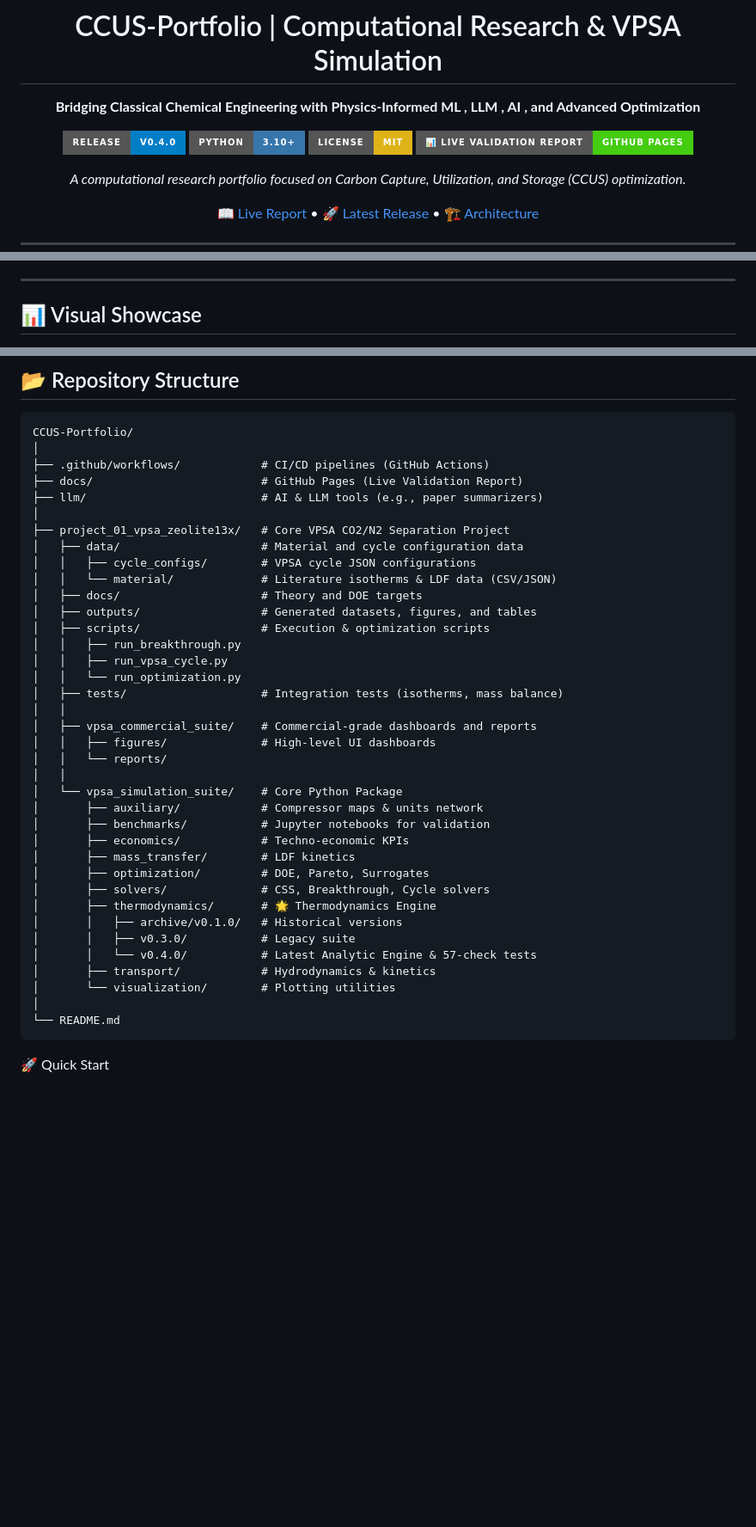
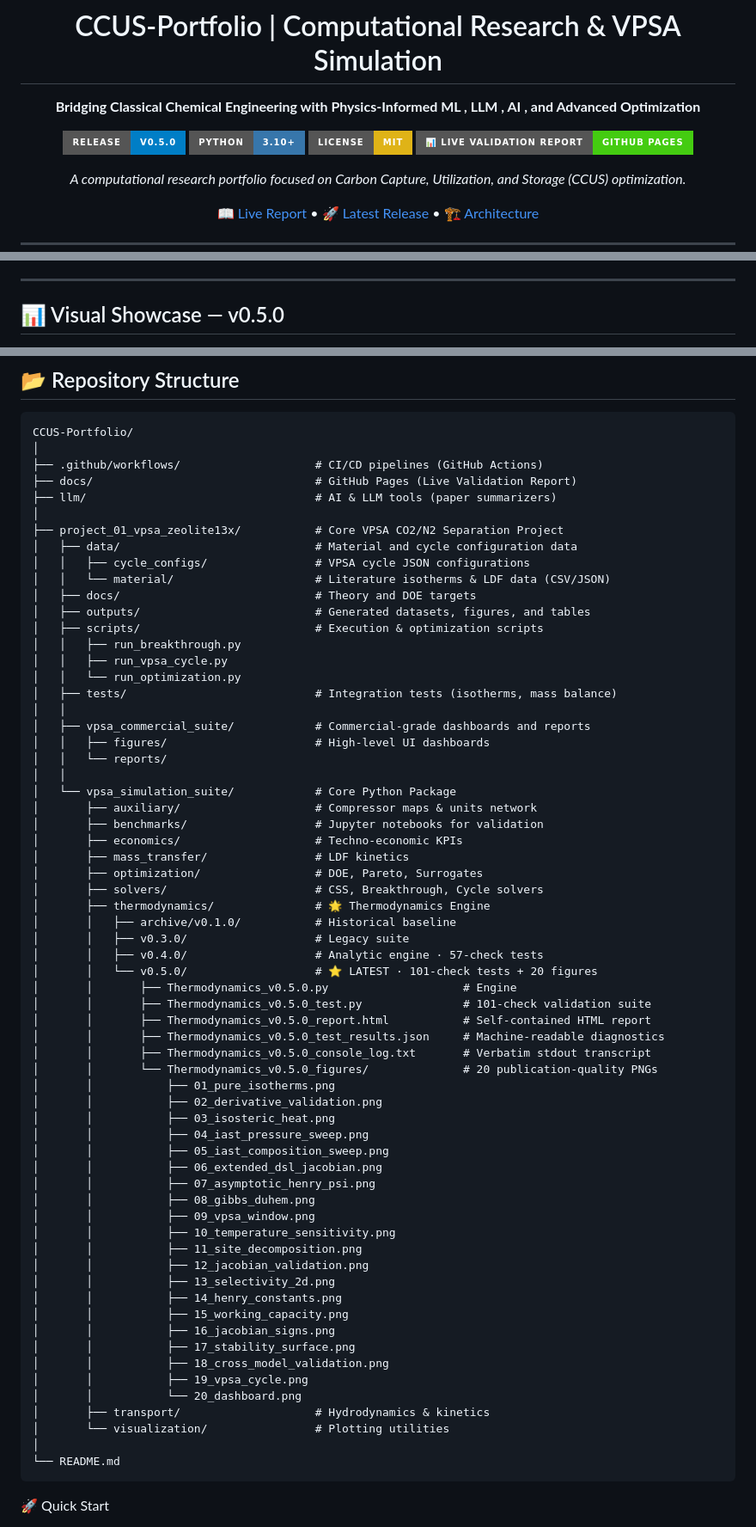
Before and after one commit to MahdiOftadeh/CCUS-Portfolio, a Markdown page: README.md, 3 parts joined by grey strips. Shown at 86% size. Rendered like a GitHub page; badges without logos; blank space fills up the shorter version.

````diff
--- a/README.md
+++ b/README.md
@@ -6,7 +6,7 @@
 
 **Bridging Classical Chemical Engineering with Physics-Informed ML , LLM , AI , and Advanced Optimization**
 
-[![Release](https://img.shields.io/badge/Release-v0.4.0-blue.svg?style=for-the-badge)](https://github.com/MahdiOftadeh/CCUS-Portfolio/releases)
+[![Release](https://img.shields.io/badge/Release-v0.5.0-blue.svg?style=for-the-badge)](https://github.com/MahdiOftadeh/CCUS-Portfolio/releases)
 [![Python](https://img.shields.io/badge/Python-3.10%2B-3776AB.svg?style=for-the-badge&logo=python&logoColor=white)](https://www.python.org/)
 [![License: MIT](https://img.shields.io/badge/License-MIT-yellow.svg?style=for-the-badge)](https://opensource.org/licenses/MIT)
 [![Live Report](https://img.shields.io/badge/📊_Live_Validation_Report-GitHub_Pages-success.svg?style=for-the-badge)](https://MahdiOftadeh.github.io/CCUS-Portfolio/)
@@ -34,6 +34,6 @@ This repository serves as a centralized hub for advanced computational research
 
 ---
 
-## 📊 Visual Showcase
+## 📊 Visual Showcase — v0.5.0
 
 <div align="center" style="display: grid; grid-template-columns: 1fr 1fr; gap: 15px; align-items: center; justify-items: center; max-width: 100%;">
@@ -87,39 +120,66 @@ The VPSA simulation suite is a modular, multi-physics platform. Every engine is
 ```
 CCUS-Portfolio/
 │
-├── .github/workflows/            # CI/CD pipelines (GitHub Actions)
-├── docs/                         # GitHub Pages (Live Validation Report)
-├── llm/                          # AI & LLM tools (e.g., paper summarizers)
+├── .github/workflows/                    # CI/CD pipelines (GitHub Actions)
+├── docs/                                 # GitHub Pages (Live Validation Report)
+├── llm/                                  # AI & LLM tools (paper summarizers)
 │
-├── project_01_vpsa_zeolite13x/   # Core VPSA CO2/N2 Separation Project
-│   ├── data/                     # Material and cycle configuration data
-│   │   ├── cycle_configs/        # VPSA cycle JSON configurations
-│   │   └── material/             # Literature isotherms & LDF data (CSV/JSON)
-│   ├── docs/                     # Theory and DOE targets
-│   ├── outputs/                  # Generated datasets, figures, and tables
-│   ├── scripts/                  # Execution & optimization scripts
+├── project_01_vpsa_zeolite13x/           # Core VPSA CO2/N2 Separation Project
+│   ├── data/                             # Material and cycle configuration data
+│   │   ├── cycle_configs/                # VPSA cycle JSON configurations
+│   │   └── material/                     # Literature isotherms & LDF data (CSV/JSON)
+│   ├── docs/                             # Theory and DOE targets
+│   ├── outputs/                          # Generated datasets, figures, and tables
+│   ├── scripts/                          # Execution & optimization scripts
 │   │   ├── run_breakthrough.py
 │   │   ├── run_vpsa_cycle.py
 │   │   └── run_optimization.py
-│   ├── tests/                    # Integration tests (isotherms, mass balance)
+│   ├── tests/                            # Integration tests (isotherms, mass balance)
 │   │
-│   ├── vpsa_commercial_suite/    # Commercial-grade dashboards and reports
-│   │   ├── figures/              # High-level UI dashboards
+│   ├── vpsa_commercial_suite/            # Commercial-grade dashboards and reports
+│   │   ├── figures/                      # High-level UI dashboards
 │   │   └── reports/
 │   │
-│   └── vpsa_simulation_suite/    # Core Python Package
-│       ├── auxiliary/            # Compressor maps & units network
-│       ├── benchmarks/           # Jupyter notebooks for validation
-│       ├── economics/            # Techno-economic KPIs
-│       ├── mass_transfer/        # LDF kinetics
-│       ├── optimization/         # DOE, Pareto, Surrogates
-│       ├── solvers/              # CSS, Breakthrough, Cycle solvers
-│       ├── thermodynamics/       # 🌟 Thermodynamics Engine
-│       │   ├── archive/v0.1.0/   # Historical versions
-│       │   ├── v0.3.0/           # Legacy suite
-│       │   └── v0.4.0/           # Latest Analytic Engine & 57-check tests
-│       ├── transport/            # Hydrodynamics & kinetics
-│       └── visualization/        # Plotting utilities
+│   └── vpsa_simulation_suite/            # Core Python Package
+│       ├── auxiliary/                    # Compressor maps & units network
+│       ├── benchmarks/                   # Jupyter notebooks for validation
+│       ├── economics/                    # Techno-economic KPIs
+│       ├── mass_transfer/                # LDF kinetics
+│       ├── optimization/                 # DOE, Pareto, Surrogates
+│       ├── solvers/                      # CSS, Breakthrough, Cycle solvers
+│       ├── thermodynamics/               # 🌟 Thermodynamics Engine
+│       │   ├── archive/v0.1.0/           # Historical baseline
+│       │   ├── v0.3.0/                   # Legacy suite
+│       │   ├── v0.4.0/                   # Analytic engine · 57-check tests
+│       │   └── v0.5.0/                   # ⭐ LATEST · 101-check tests + 20 figures
+│       │       ├── Thermodynamics_v0.5.0.py                    # Engine
+│       │       ├── Thermodynamics_v0.5.0_test.py               # 101-check validation suite
+│       │       ├── Thermodynamics_v0.5.0_report.html           # Self-contained HTML report
+│       │       ├── Thermodynamics_v0.5.0_test_results.json     # Machine-readable diagnostics
+│       │       ├── Thermodynamics_v0.5.0_console_log.txt       # Verbatim stdout transcript
+│       │       └── Thermodynamics_v0.5.0_figures/              # 20 publication-quality PNGs
+│       │           ├── 01_pure_isotherms.png
+│       │           ├── 02_derivative_validation.png
+│       │           ├── 03_isosteric_heat.png
+│       │           ├── 04_iast_pressure_sweep.png
+│       │           ├── 05_iast_composition_sweep.png
+│       │           ├── 06_extended_dsl_jacobian.png
+│       │           ├── 07_asymptotic_henry_psi.png
+│       │           ├── 08_gibbs_duhem.png
+│       │           ├── 09_vpsa_window.png
+│       │           ├── 10_temperature_sensitivity.png
+│       │           ├── 11_site_decomposition.png
+│       │           ├── 12_jacobian_validation.png
+│       │           ├── 13_selectivity_2d.png
+│       │           ├── 14_henry_constants.png
+│       │           ├── 15_working_capacity.png
+│       │           ├── 16_jacobian_signs.png
+│       │           ├── 17_stability_surface.png
+│       │           ├── 18_cross_model_validation.png
+│       │           ├── 19_vpsa_cycle.png
+│       │           └── 20_dashboard.png
+│       ├── transport/                    # Hydrodynamics & kinetics
+│       └── visualization/                # Plotting utilities
 │
 └── README.md
 ```
````
Also changed, not shown: other parts of README.md (+39 -6 lines).
